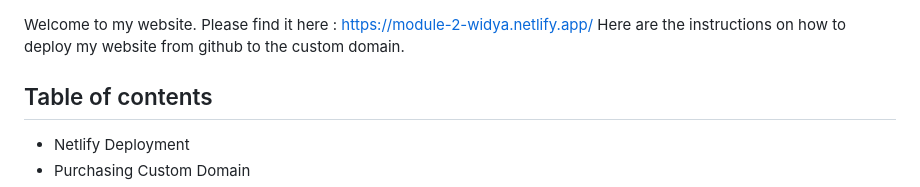
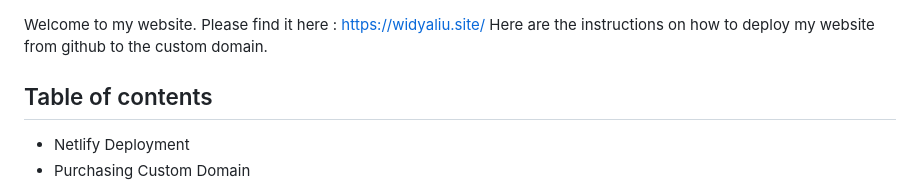
Before and after one commit to RevoU-FSSE-4/module-2-wwliurevou, a Markdown page: README.md, the part around the change. Drawn GitHub-style.

```diff
--- a/README.md
+++ b/README.md
@@ -1,5 +1,5 @@
 Welcome to my website.
-Please find it here : https://module-2-widya.netlify.app/
+Please find it here : https://widyaliu.site/
 Here are the instructions on how to deploy my website from github to the custom domain.
 
 ## Table of contents
```
